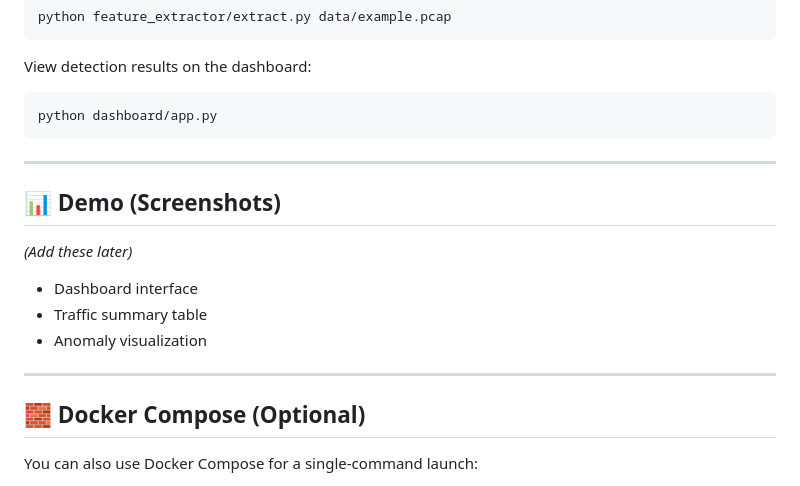
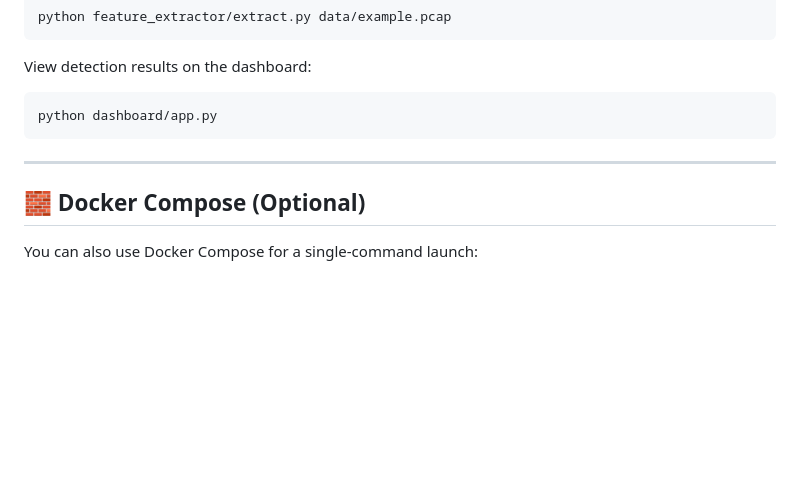
Before and after one commit to lucaaccomando/adaptive-threat-hunt, a Markdown page: README.md, the part around the change. Rendered like a GitHub page; blank space fills up the shorter version.

Commit message:
Remove demo section from README
Removed demo section from README.

```diff
--- a/README.md
+++ b/README.md
@@ -112,14 +112,6 @@ python dashboard/app.py
 
 ---
 
-## 📊 Demo (Screenshots)
-*(Add these later)*
-- Dashboard interface
-- Traffic summary table
-- Anomaly visualization
-
----
-
 ## 🧱 Docker Compose (Optional)
 You can also use Docker Compose for a single-command launch:
 
```
